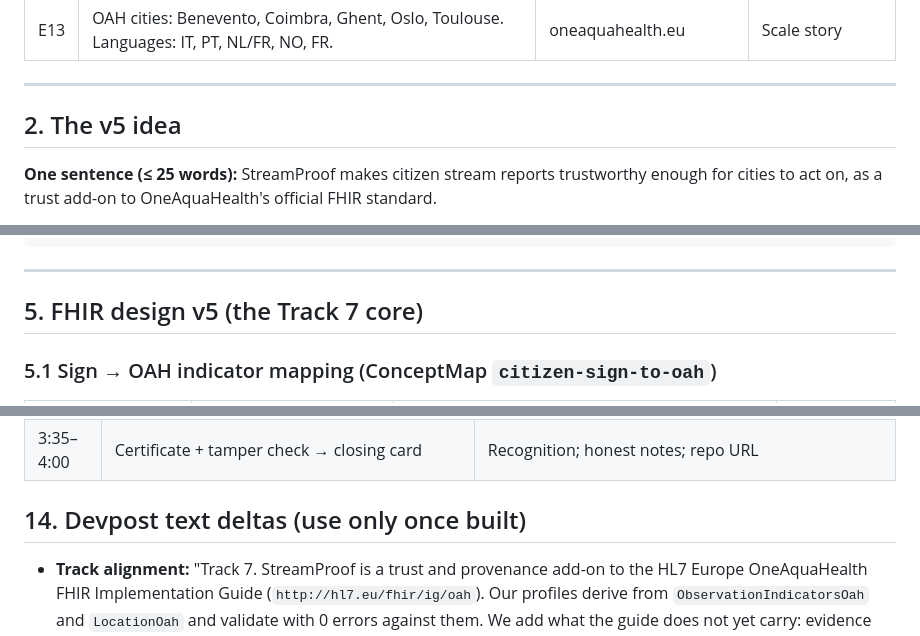
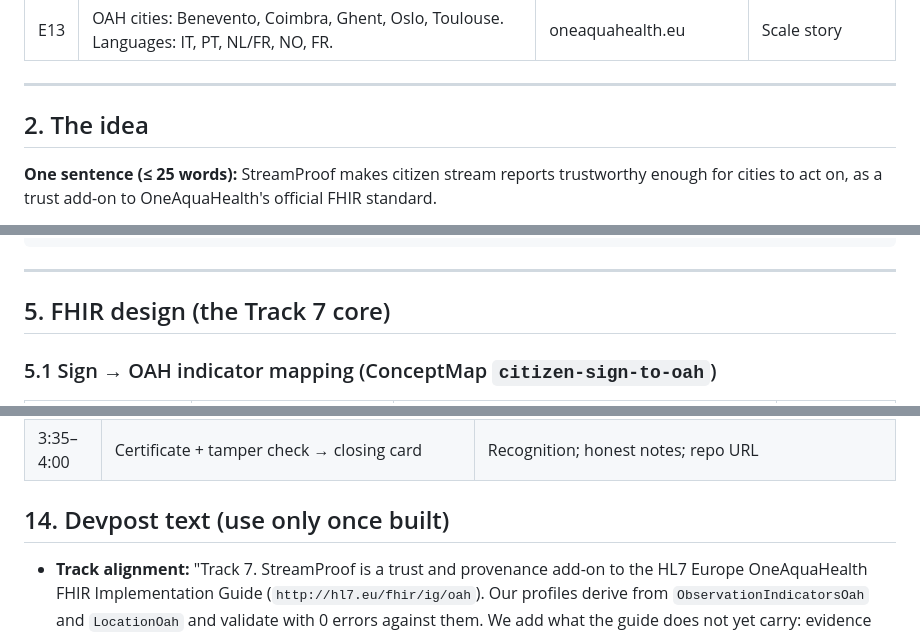
Before and after one commit to midhunrajcharles/StreamProof, a Markdown page: docs/STREAMPROOF-WINNING-PLAN.md, 3 parts joined by grey strips. Drawn GitHub-style.

```diff
--- a/docs/STREAMPROOF-V5-WINNING-PLAN.md
+++ b/docs/STREAMPROOF-WINNING-PLAN.md
@@ -33,7 +33,7 @@
 
 ---
 
-## 2. The v5 idea
+## 2. The idea
 
 **One sentence (≤ 25 words):** StreamProof makes citizen stream reports trustworthy enough for cities to act on, as a trust add-on to OneAquaHealth's official FHIR standard.
 
@@ -92,7 +92,7 @@ Kept from v4, already right: the evidence *graph* (expert shortcut for rural sit
 
 ---
 
-## 5. FHIR design v5 (the Track 7 core)
+## 5. FHIR design (the Track 7 core)
 
 ### 5.1 Sign → OAH indicator mapping (ConceptMap `citizen-sign-to-oah`)
 
@@ -218,7 +217,7 @@ If judges agree strongly (noise ±0.35), v5 at 9.0 gives about 79% at 100 entrie
 | 3:10–3:35 | DipteraCAST ground-truth export | Verified field data for ENORA's model |
 | 3:35–4:00 | Certificate + tamper check → closing card | Recognition; honest notes; repo URL |
 
-## 14. Devpost text deltas (use only once built)
+## 14. Devpost text (use only once built)
 
 - **Track alignment:** "Track 7. StreamProof is a trust and provenance add-on to the HL7 Europe OneAquaHealth FHIR Implementation Guide (`http://hl7.eu/fhir/ig/oah`). Our profiles derive from `ObservationIndicatorsOah` and `LocationOah` and validate with 0 errors against them. We add what the guide does not yet carry: evidence grade, trust level, provenance and a published, machine-readable permitted-use rule."
 - **What it does:** add OAH codes, DipteraCAST export, Catalogue measures, 5 cities, 6 languages.
```
Also changed, not shown: other parts of docs/STREAMPROOF-WINNING-PLAN.md (+24 -25 lines).
